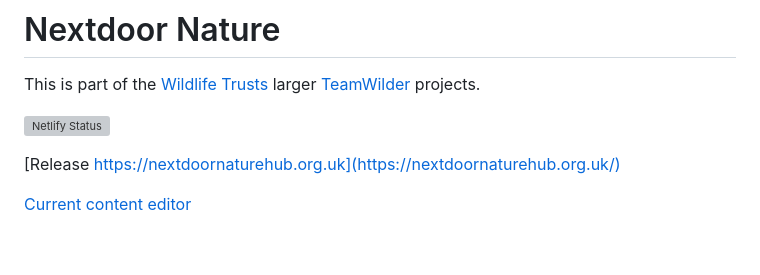
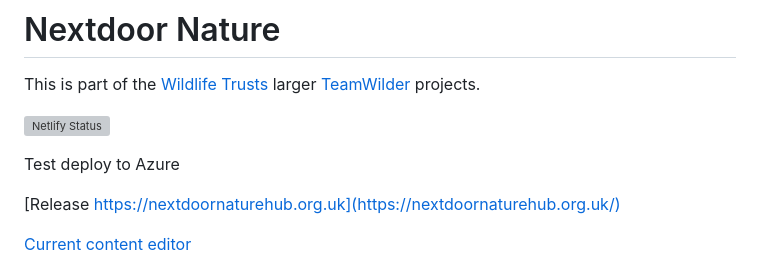
Before and after one commit to wildlifetrusts/nextdoornature, a Markdown page: README.md, the part around the change. Rendered like a GitHub page; blank space fills up the shorter version; grey boxes are pictures that could not be loaded.

Commit message:
Add test azure line in readme

```diff
--- a/README.md
+++ b/README.md
@@ -3,6 +3,8 @@
 This is part of the [Wildlife Trusts](https://www.wildlifetrusts.org/) larger [TeamWilder](https://www.hiwwt.org.uk/team-wilder) projects.
 
 [![Netlify Status](https://api.netlify.com/api/v1/badges/383058cb-d638-4810-ba58-38139d1fdde0/deploy-status)](https://app.netlify.com/sites/team-wilder-content/deploys)
+
+Test deploy to Azure
 
 [Release https://nextdoornaturehub.org.uk](https://nextdoornaturehub.org.uk/)
 
```
